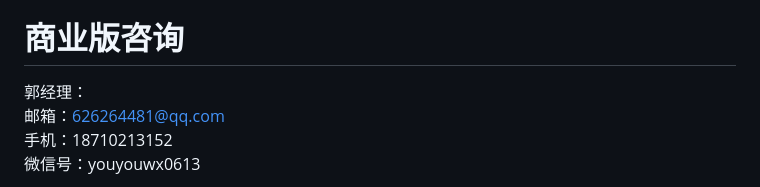
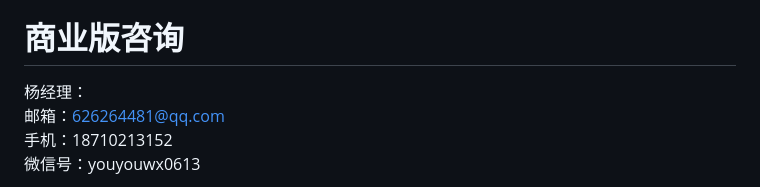
Before and after one commit to Xuxb1108/Design-and-development-of-an-online-tutoring-company-s-information-system, a Markdown page: README.md, the part around the change. Rendered like a GitHub page.

Commit message:
update README.md.
Signed-off-by: yanggaoq <xiaoquan328@163.com>

```diff
--- a/README.md
+++ b/README.md
@@ -13,7 +13,7 @@
 
 
 # 商业版咨询
-郭经理：
+杨经理：
     邮箱：626264481@qq.com
     手机：18710213152
     微信号：youyouwx0613
```
